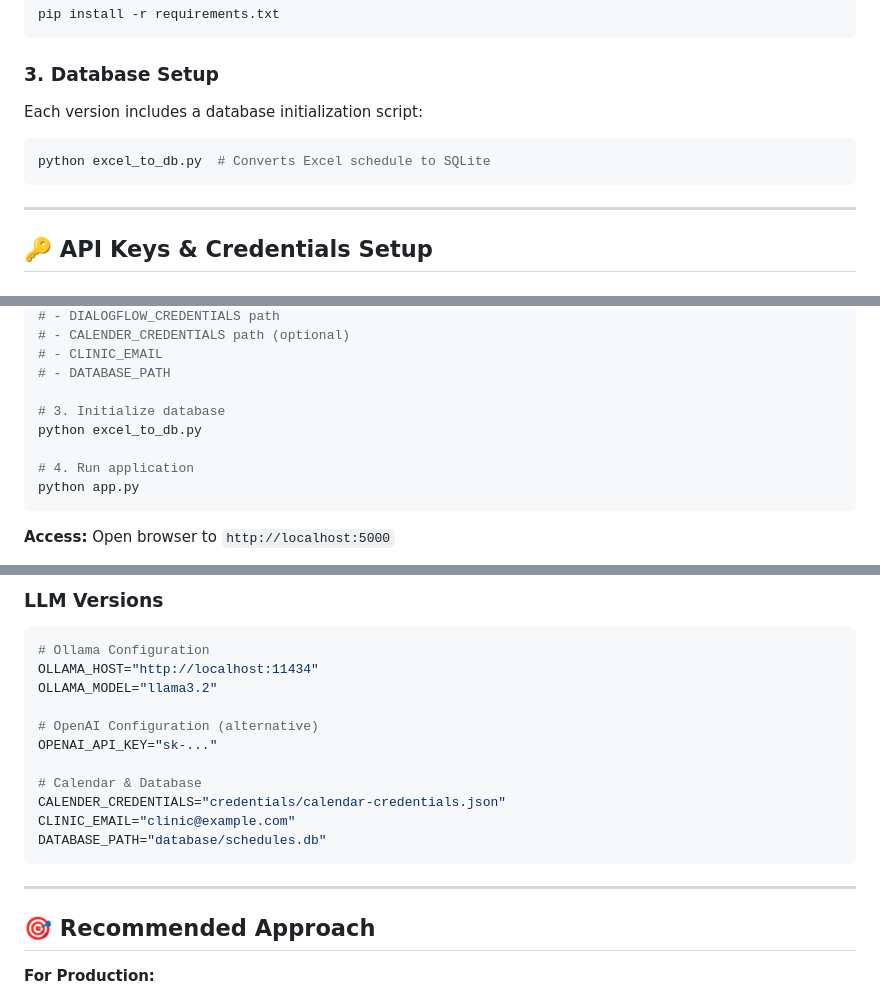
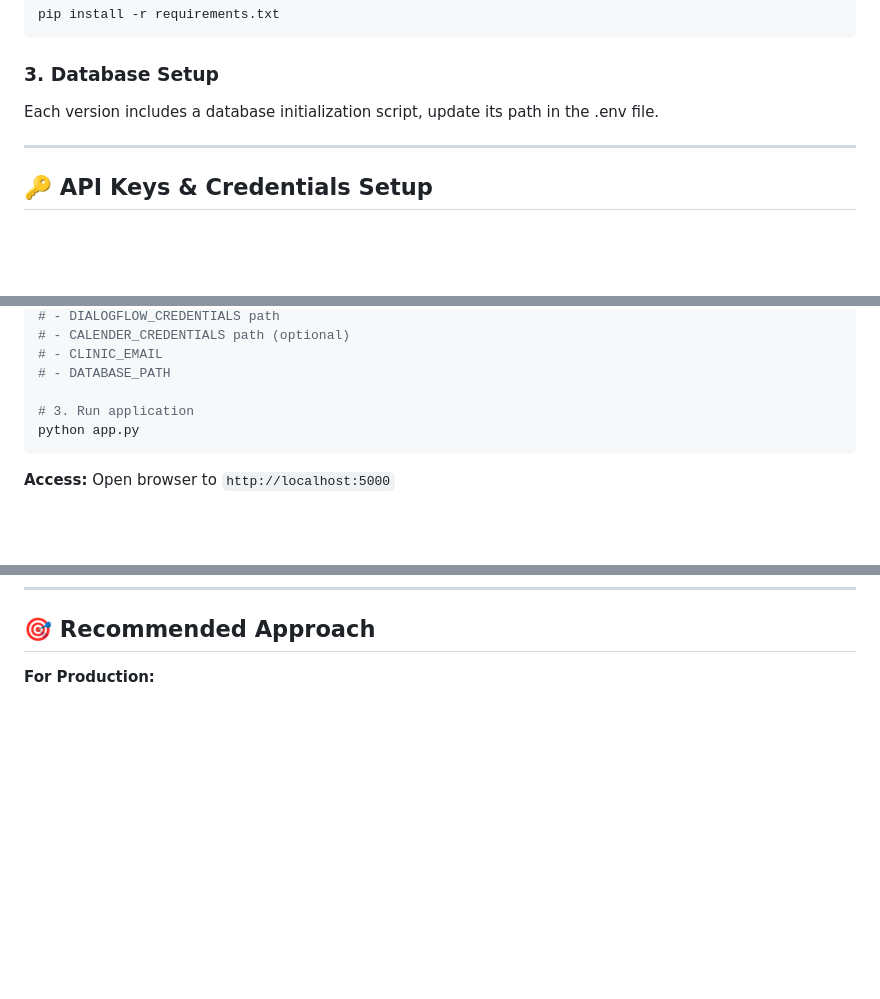
Before and after one commit to amira-medhat/LyRise_Agent, a Markdown page: README.md, 3 parts joined by grey strips. GitHub-like rendering; blank space fills up the shorter version.

````diff
--- a/README.md
+++ b/README.md
@@ -194,10 +194,8 @@ pip install -r requirements.txt
 ```
 
 ### 3. Database Setup
-Each version includes a database initialization script:
-```bash
-python excel_to_db.py  # Converts Excel schedule to SQLite
-```
+Each version includes a database initialization script, update its path in the .env file.
+
 
 ---
 
@@ -358,10 +356,7 @@ cp .env.example .env
 # - CLINIC_EMAIL
 # - DATABASE_PATH
 
-# 3. Initialize database
-python excel_to_db.py
-
-# 4. Run application
+# 3. Run application
 python app.py
 ```
 
@@ -634,20 +545,3 @@ GROQ_API_KEY="gsk_..."  # Whisper version only
-### LLM Versions
-```bash
-# Ollama Configuration
-OLLAMA_HOST="http://localhost:11434"
-OLLAMA_MODEL="llama3.2"
-
-# OpenAI Configuration (alternative)
-OPENAI_API_KEY="sk-..."
-
-# Calendar & Database
-CALENDER_CREDENTIALS="credentials/calendar-credentials.json"
-CLINIC_EMAIL="clinic@example.com"
-DATABASE_PATH="database/schedules.db"
-```
-
----
-
 ## 🎯 Recommended Approach
 
 **For Production:**
````
Also changed, not shown: other parts of README.md (+5 -156 lines).
